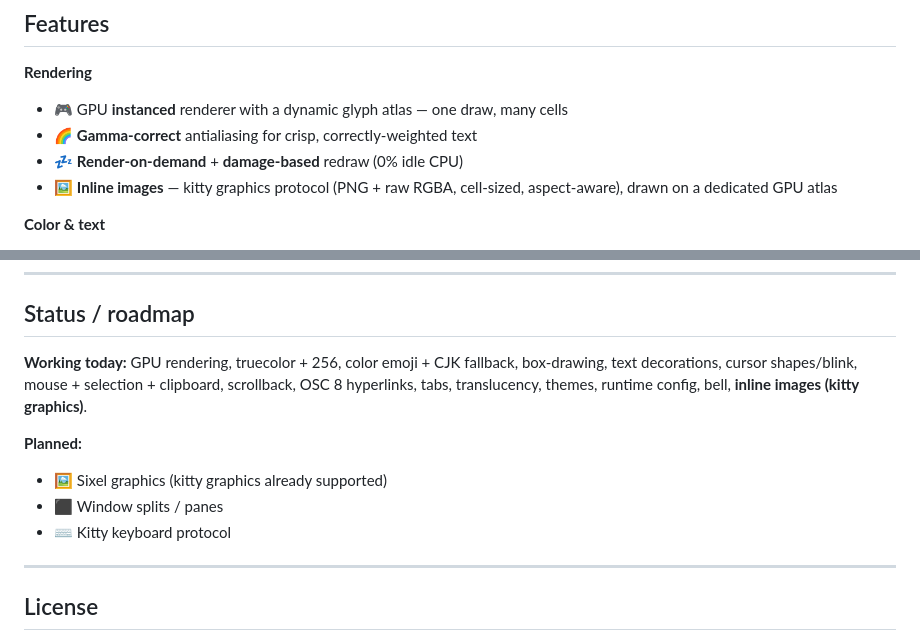
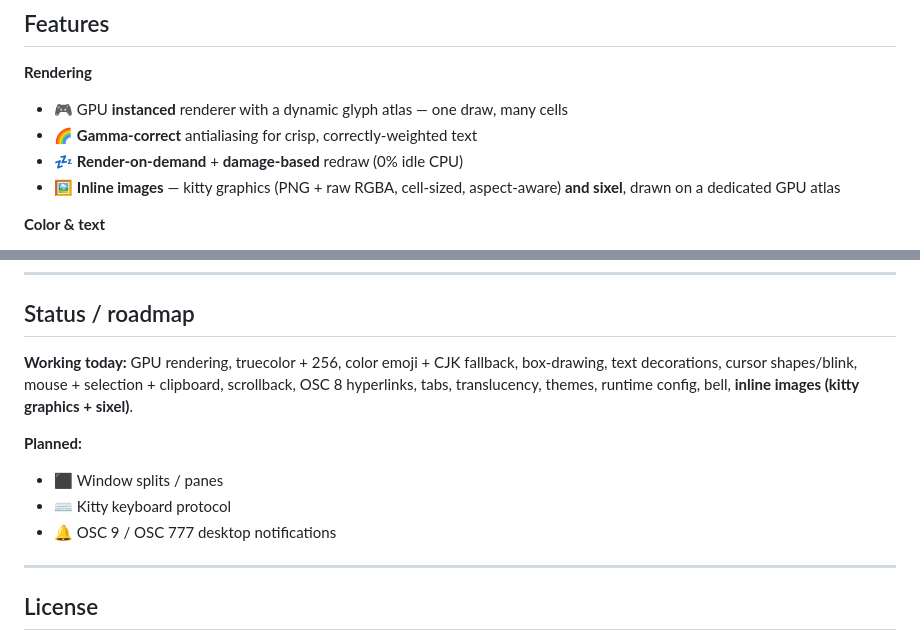
Before and after one commit to alliecatowo/glassy, a Markdown page: README.md, 2 parts joined by grey strips. Rendered like a GitHub page.

Commit message:
docs: README — sixel now supported (kitty + sixel)
Co-Authored-By: Claude Opus 4.8 (1M context) <noreply@anthropic.com>
Claude-Session: https://claude.ai/code/session_01LBz8BN9nbrCgQ1S2dLhL3g

```diff
--- a/README.md
+++ b/README.md
@@ -45,7 +45,7 @@ Accurate, not magic: glassy is fast because it's simple and because it leans on
 - 🎮 GPU **instanced** renderer with a dynamic glyph atlas — one draw, many cells
 - 🌈 **Gamma-correct** antialiasing for crisp, correctly-weighted text
 - 💤 **Render-on-demand** + **damage-based** redraw (0% idle CPU)
-- 🖼️ **Inline images** — kitty graphics protocol (PNG + raw RGBA, cell-sized, aspect-aware), drawn on a dedicated GPU atlas
+- 🖼️ **Inline images** — kitty graphics (PNG + raw RGBA, cell-sized, aspect-aware) **and sixel**, drawn on a dedicated GPU atlas
 
 **Color & text**
 - 🎨 Full **24-bit truecolor** and **256-color** support
@@ -162,12 +162,12 @@ The honest version: parts of glassy stand on mature crates while the bespoke, fa
 
 ## Status / roadmap
 
-**Working today:** GPU rendering, truecolor + 256, color emoji + CJK fallback, box-drawing, text decorations, cursor shapes/blink, mouse + selection + clipboard, scrollback, OSC 8 hyperlinks, tabs, translucency, themes, runtime config, bell, **inline images (kitty graphics)**.
+**Working today:** GPU rendering, truecolor + 256, color emoji + CJK fallback, box-drawing, text decorations, cursor shapes/blink, mouse + selection + clipboard, scrollback, OSC 8 hyperlinks, tabs, translucency, themes, runtime config, bell, **inline images (kitty graphics + sixel)**.
 
 **Planned:**
-- 🖼️ Sixel graphics (kitty graphics already supported)
 - ⬛ Window splits / panes
 - ⌨️ Kitty keyboard protocol
+- 🔔 OSC 9 / OSC 777 desktop notifications
 
 ---
 
```
